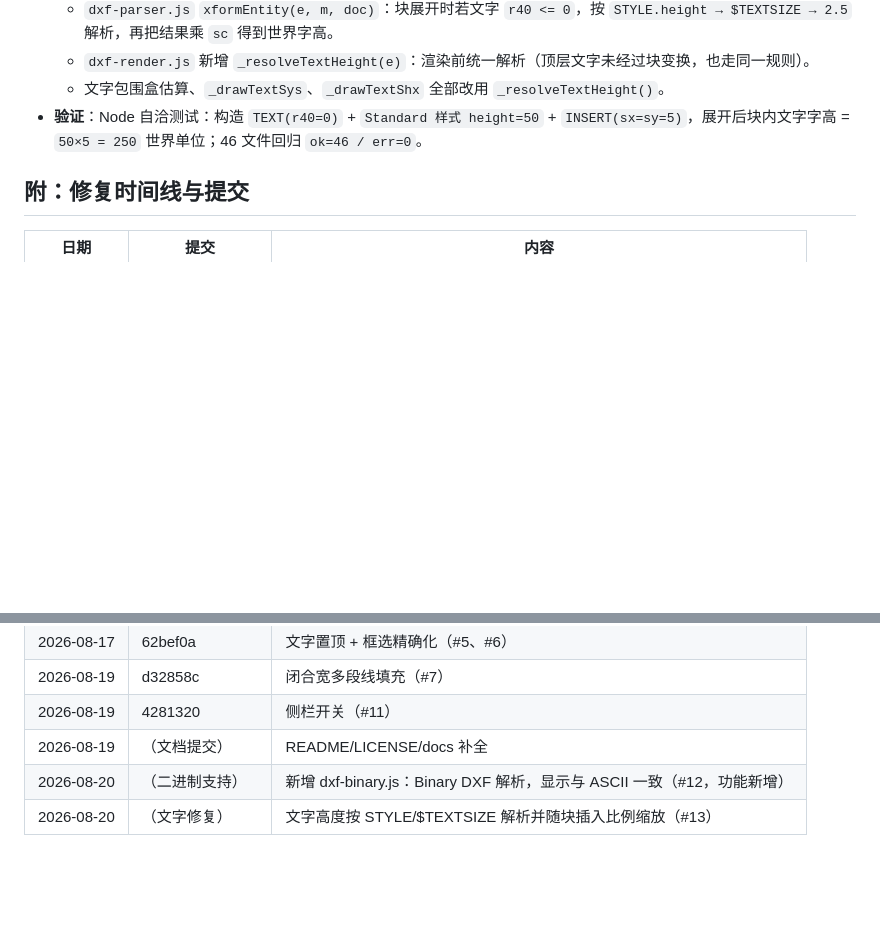
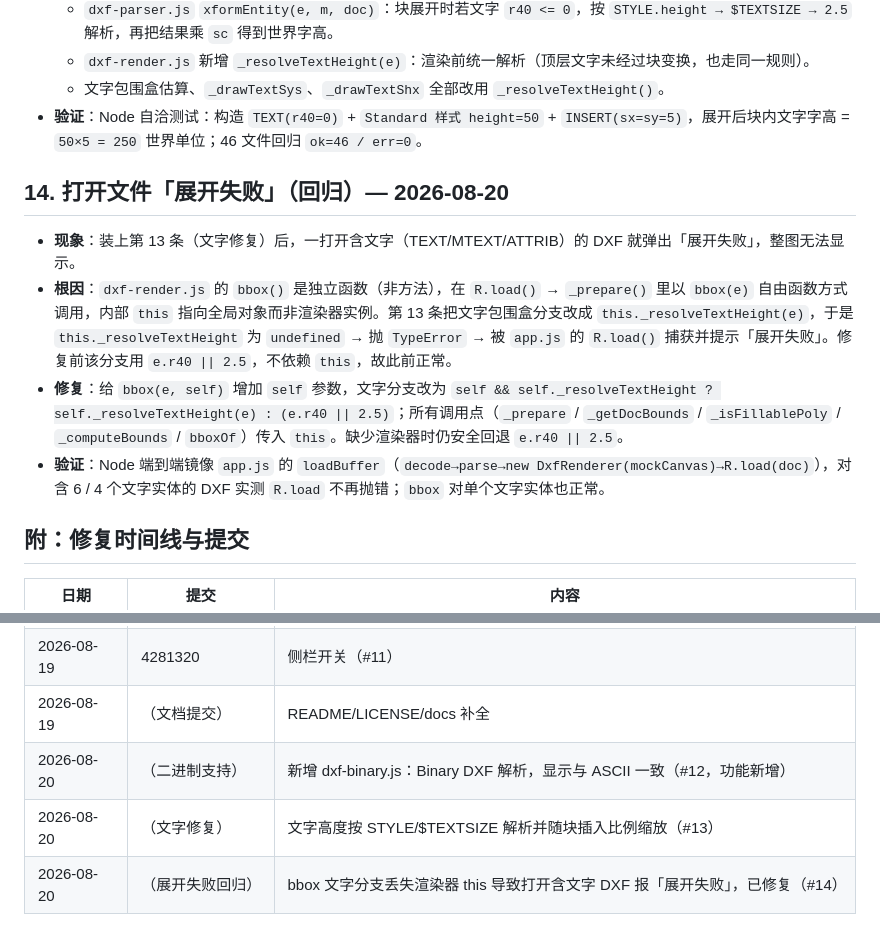
Before and after one commit to 1577967449/dxf-editor, a Markdown page: docs/05-修复记录.md, 2 parts joined by grey strips. Drawn GitHub-style; blank space fills up the shorter version.

Commit message:
docs: 修复记录 #14 打开文件展开失败（bbox this 回归）

```diff
--- a/docs/05-修复记录.md
+++ b/docs/05-修复记录.md
@@ -112,6 +112,13 @@
   - 文字包围盒估算、`_drawTextSys`、`_drawTextShx` 全部改用 `_resolveTextHeight()`。
 - **验证**：Node 自洽测试：构造 `TEXT(r40=0)` + `Standard 样式 height=50` + `INSERT(sx=sy=5)`，展开后块内文字字高 = `50×5 = 250` 世界单位；46 文件回归 `ok=46 / err=0`。
 
+## 14. 打开文件「展开失败」（回归）— 2026-08-20
+
+- **现象**：装上第 13 条（文字修复）后，一打开含文字（TEXT/MTEXT/ATTRIB）的 DXF 就弹出「展开失败」，整图无法显示。
+- **根因**：`dxf-render.js` 的 `bbox()` 是独立函数（非方法），在 `R.load()` → `_prepare()` 里以 `bbox(e)` 自由函数方式调用，内部 `this` 指向全局对象而非渲染器实例。第 13 条把文字包围盒分支改成 `this._resolveTextHeight(e)`，于是 `this._resolveTextHeight` 为 `undefined` → 抛 `TypeError` → 被 `app.js` 的 `R.load()` 捕获并提示「展开失败」。修复前该分支用 `e.r40 || 2.5`，不依赖 `this`，故此前正常。
+- **修复**：给 `bbox(e, self)` 增加 `self` 参数，文字分支改为 `self && self._resolveTextHeight ? self._resolveTextHeight(e) : (e.r40 || 2.5)`；所有调用点（`_prepare` / `_getDocBounds` / `_isFillablePoly` / `_computeBounds` / `bboxOf`）传入 `this`。缺少渲染器时仍安全回退 `e.r40 || 2.5`。
+- **验证**：Node 端到端镜像 `app.js` 的 `loadBuffer`（`decode→parse→new DxfRenderer(mockCanvas)→R.load(doc)`），对含 6 / 4 个文字实体的 DXF 实测 `R.load` 不再抛错；`bbox` 对单个文字实体也正常。
+
 ## 附：修复时间线与提交
 
 | 日期 | 提交 | 内容 |
@@ -125,3 +132,4 @@
 | 2026-08-19 | （文档提交） | README/LICENSE/docs 补全 |
 | 2026-08-20 | （二进制支持） | 新增 dxf-binary.js：Binary DXF 解析，显示与 ASCII 一致（#12，功能新增） |
 | 2026-08-20 | （文字修复） | 文字高度按 STYLE/$TEXTSIZE 解析并随块插入比例缩放（#13） |
+| 2026-08-20 | （展开失败回归） | bbox 文字分支丢失渲染器 this 导致打开含文字 DXF 报「展开失败」，已修复（#14） |
```
